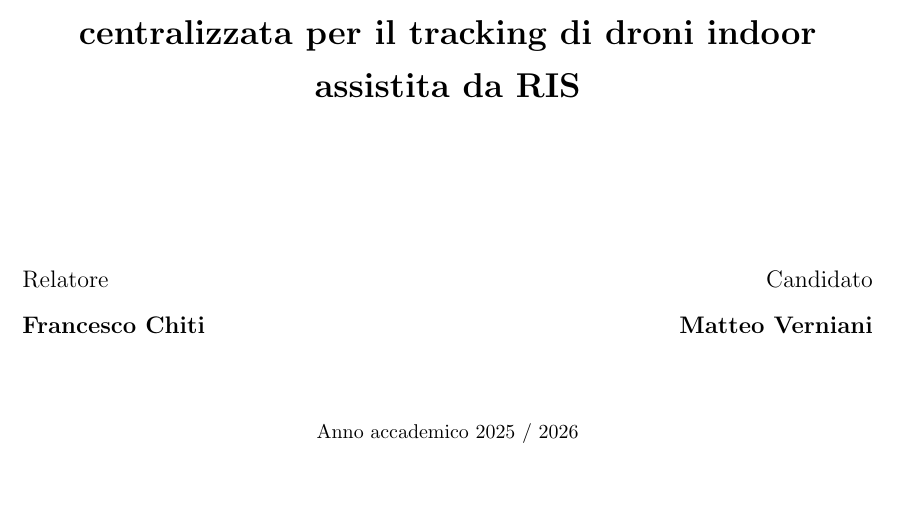
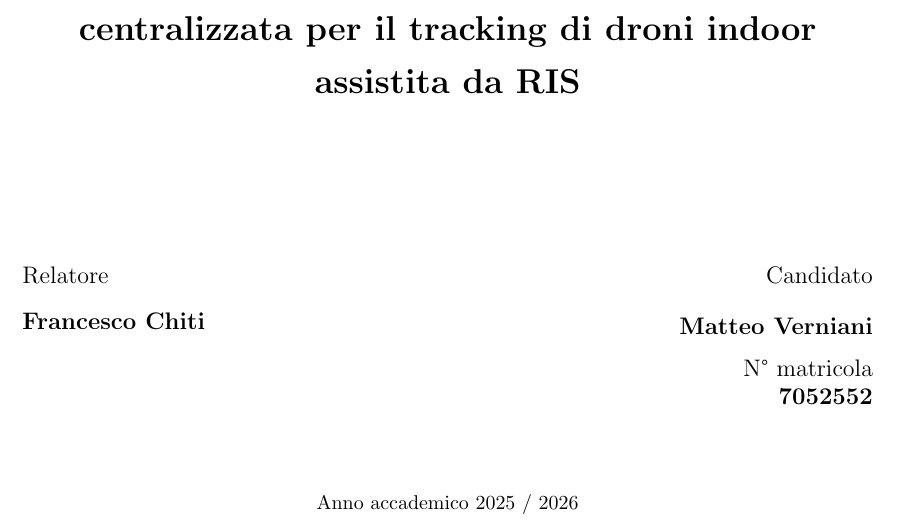
Before and after one commit to verniasphotos/verniastesi, a LaTeX document (Report/main.tex): part of page 1 of 62, cut so that both start at the same text, the shorter picture padded with empty space. Compiled offline with pdfLaTeX.

Commit message:
STEP 25 - FINTA TESI

```diff
--- a/Report/main.tex
+++ b/Report/main.tex
@@ -167,7 +167,7 @@
 \hfill
 \begin{minipage}[t]{0.47\textwidth}\raggedleft
 	{\large{Candidato}{\normalsize\vspace{3mm}
-	\bf\\ \large{Matteo Verniani\vspace{2mm}}}}
+	\\ \large{\textbf{Matteo Verniani}}\\ \vspace{1.5mm} \large{N° matricola \\ \textbf{7052552}\vspace{2mm}}}}
 \end{minipage}
 
 \begin{center}
```
Also changed, not shown: 3 other files.
